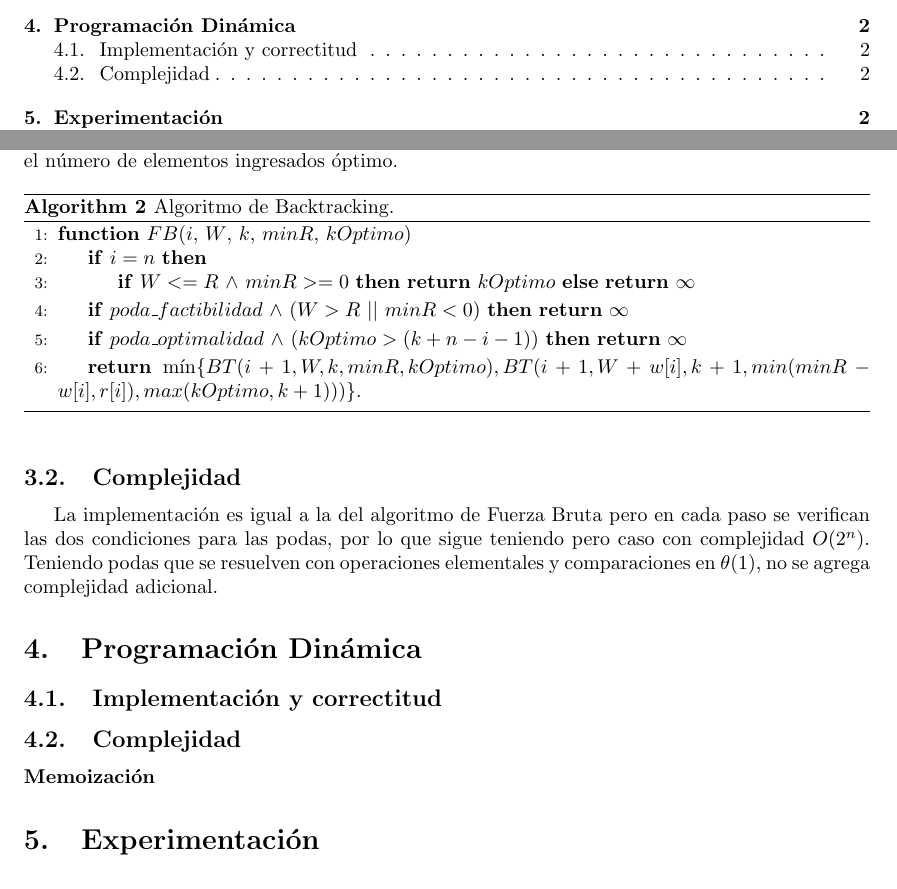
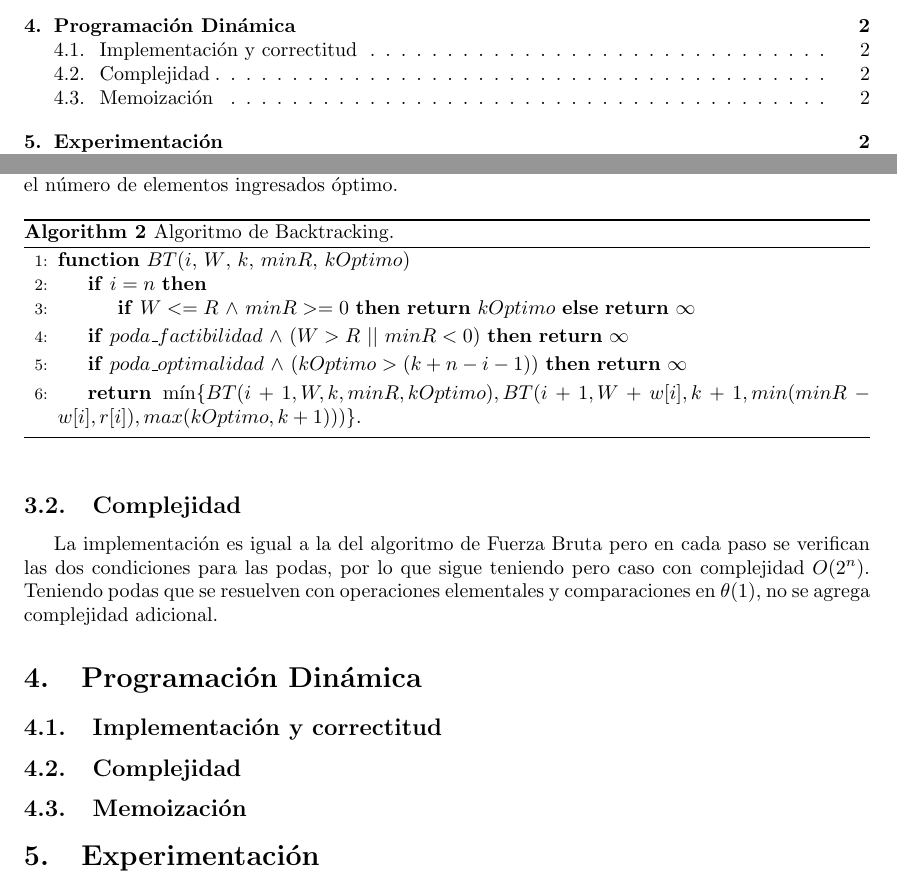
Before and after one commit to ShipOrSheep/tp1Algo3, a LaTeX document (informe/informe.tex): two parts of pages 2 and 4 of 5, joined at a grey line, cut so that both start at the same text. Compiled offline with pdfLaTeX.

Commit message:
informe: backtracking ajuste

```diff
--- a/informe/informe.tex
+++ b/informe/informe.tex
@@ -108,7 +108,7 @@ Implementada sobre la idea de evitar continuar por ramas en que sabemos que ingr
 
 \begin{algorithm}
 	\begin{algorithmic}[1]
-		\Function{$FB$}{$i$, $W$, $k$, $minR$, $kOptimo$}
+		\Function{$BT$}{$i$, $W$, $k$, $minR$, $kOptimo$}
 
 		\If{$i = n$}
 			\IfThenElse{$W <= R$ $\land$ $minR >= 0$}{\textbf{return} $kOptimo$}{\textbf{return} $\infty$}
@@ -135,7 +135,7 @@ La implementación es igual a la del algoritmo de Fuerza Bruta pero en cada paso
 
 \subsection{Complejidad}
 
-\paragraph{Memoización}
+\subsection{Memoización}
 
 \section{Experimentación} \label{sec:experimentacion}
 
```
